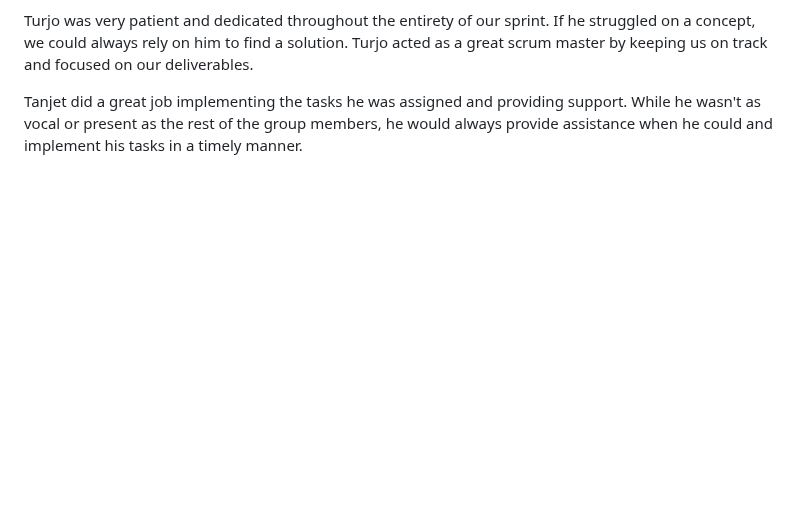
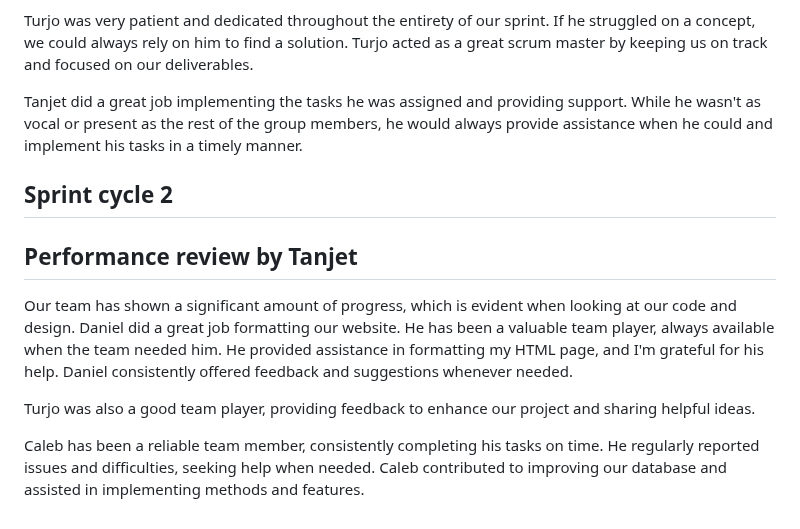
Before and after one commit to tpturjo/Performance-Review-Web-Application, a Markdown page: docs/PerformanceReviews.md, the part around the change. Rendered like a GitHub page; blank space fills up the shorter version.

```diff
--- a/docs/PerformanceReviews.md
+++ b/docs/PerformanceReviews.md
@@ -65,3 +65,14 @@ rely on him to find a solution. Turjo acted as a great scrum master by keeping u
 
 Tanjet did a great job implementing the tasks he was assigned and providing support. While he wasn't as vocal or present
 as the rest of the group members, he would always provide assistance when he could and implement his tasks in a timely manner.
+
+
+## Sprint cycle 2
+## Performance review by Tanjet
+Our team has shown a significant amount of progress, which is evident when looking at our code and design.
+Daniel did a great job formatting our website. He has been a valuable team player, always available when the team needed him.
+He provided assistance in formatting my HTML page, and I'm grateful for his help. Daniel consistently offered feedback and suggestions whenever needed.
+
+Turjo was also a good team player, providing feedback to enhance our project and sharing helpful ideas.
+
+Caleb has been a reliable team member, consistently completing his tasks on time. He regularly reported issues and difficulties, seeking help when needed. Caleb contributed to improving our database and assisted in implementing methods and features.
```
